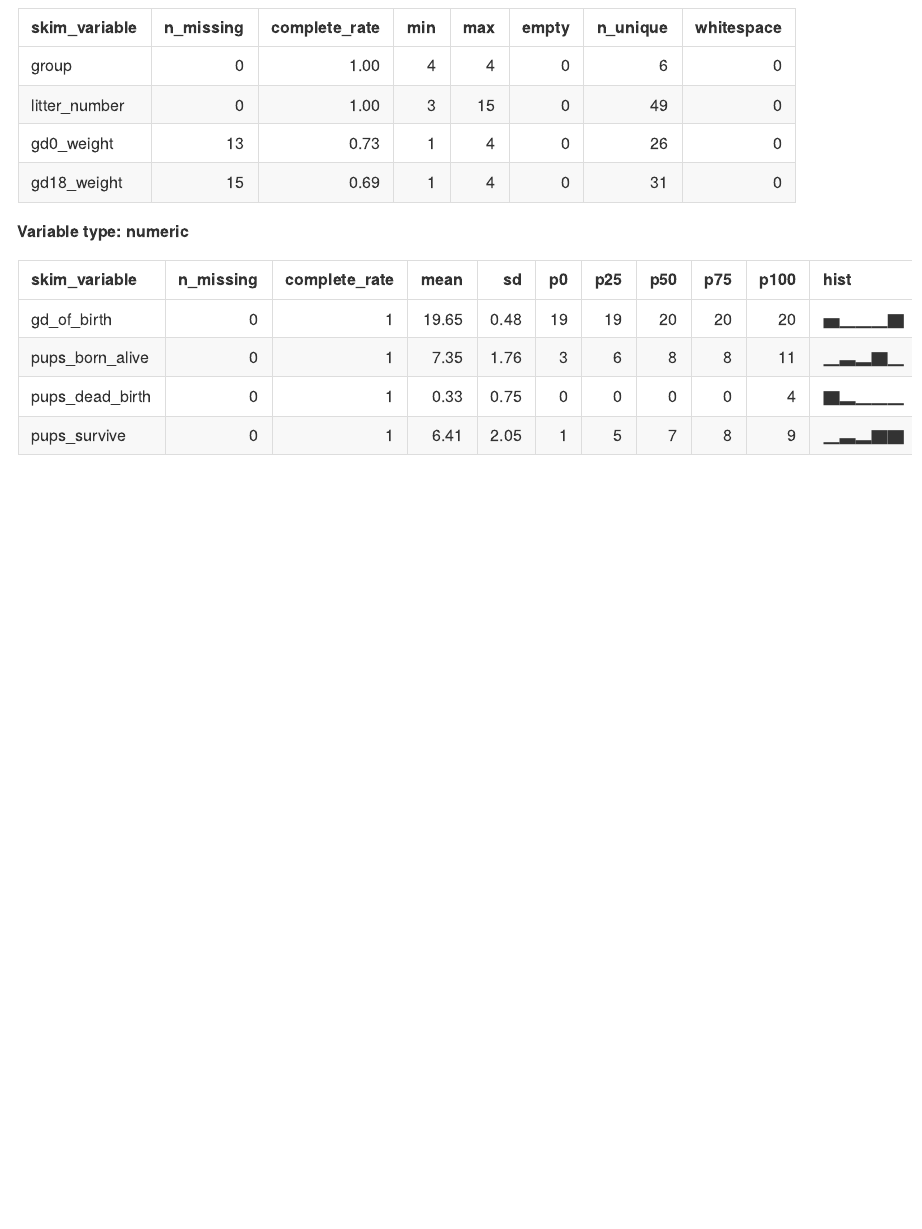
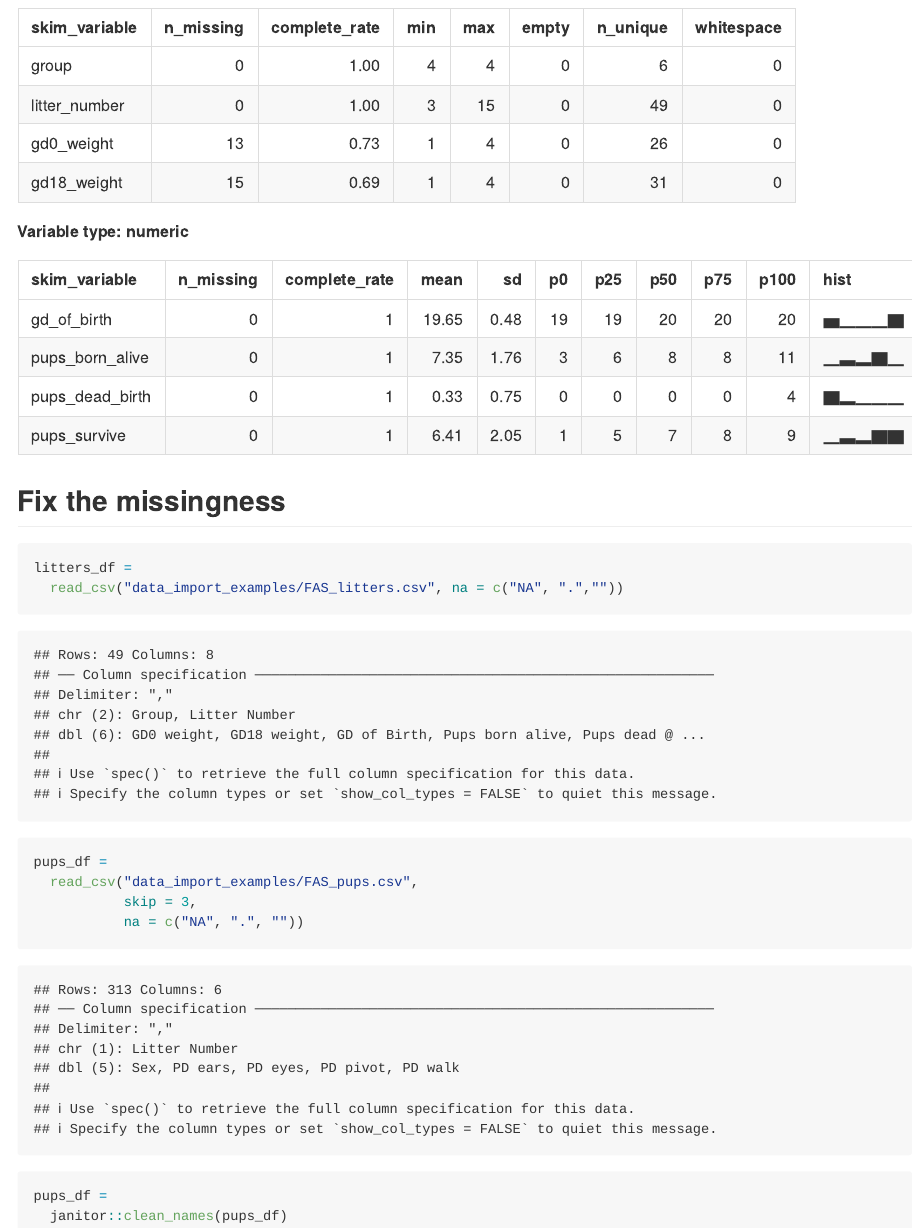
Before and after one commit to Haoyang-Chen1/data_writing, an R Markdown document (template.Rmd): the page in a window 1100 px wide, from 2100 px down. The pictures show the output file template.md that the author committed with the source, drawn offline in the style of GitHub.

Commit message:
Addding options

````diff
--- a/template.Rmd
+++ b/template.Rmd
@@ -36,3 +36,20 @@ sometimes skimming data is neat?
 ```{r}
 skimr::skim(litters_df)
 ```
+
+
+## Fix the missingness
+
+```{r}
+litters_df =
+  read_csv("data_import_examples/FAS_litters.csv", na = c("NA", ".",""))
+```
+
+```{r}
+pups_df =
+  read_csv("data_import_examples/FAS_pups.csv",
+           skip = 3,
+           na = c("NA", ".", ""))
+pups_df =
+  janitor::clean_names(pups_df)
+```
````
Also changed, not shown: template.md.
